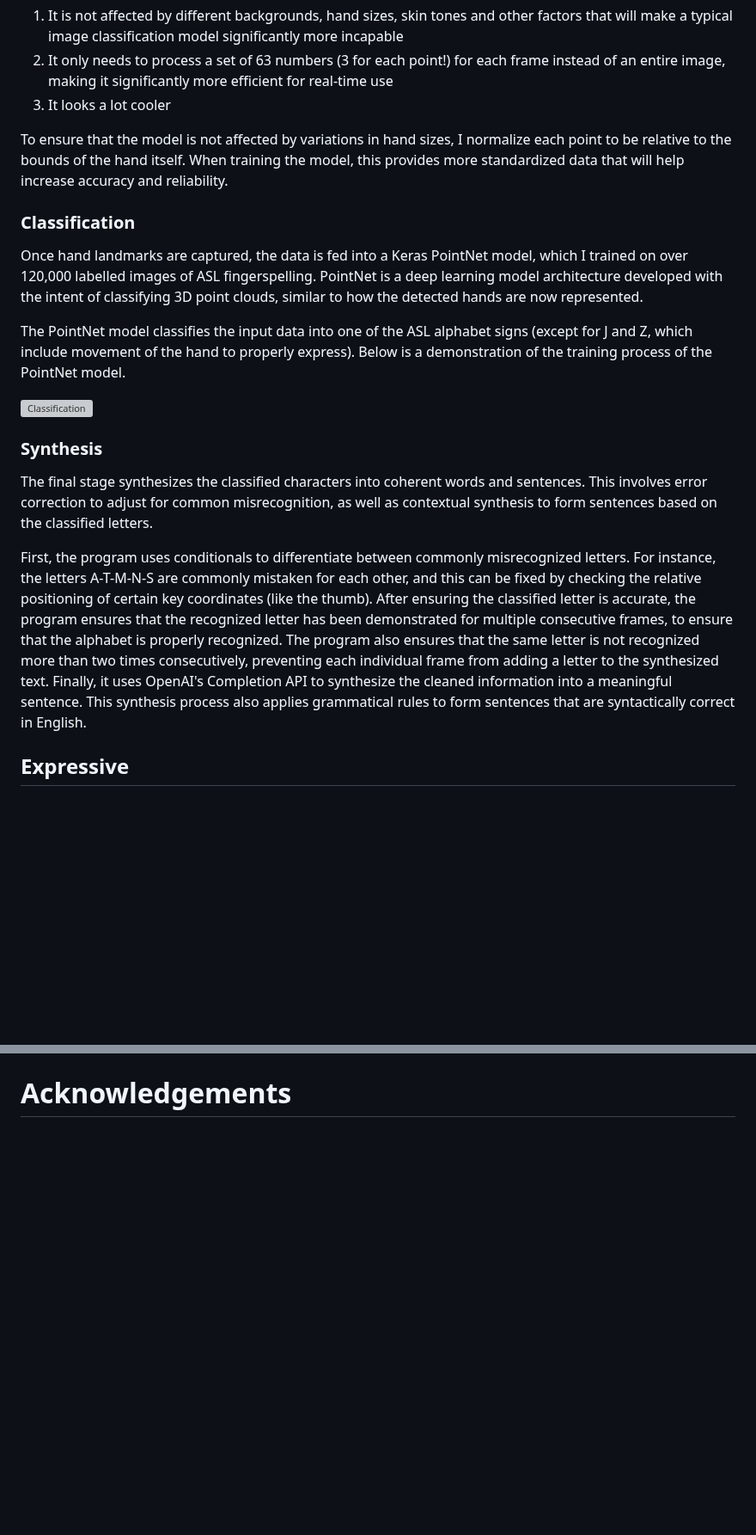
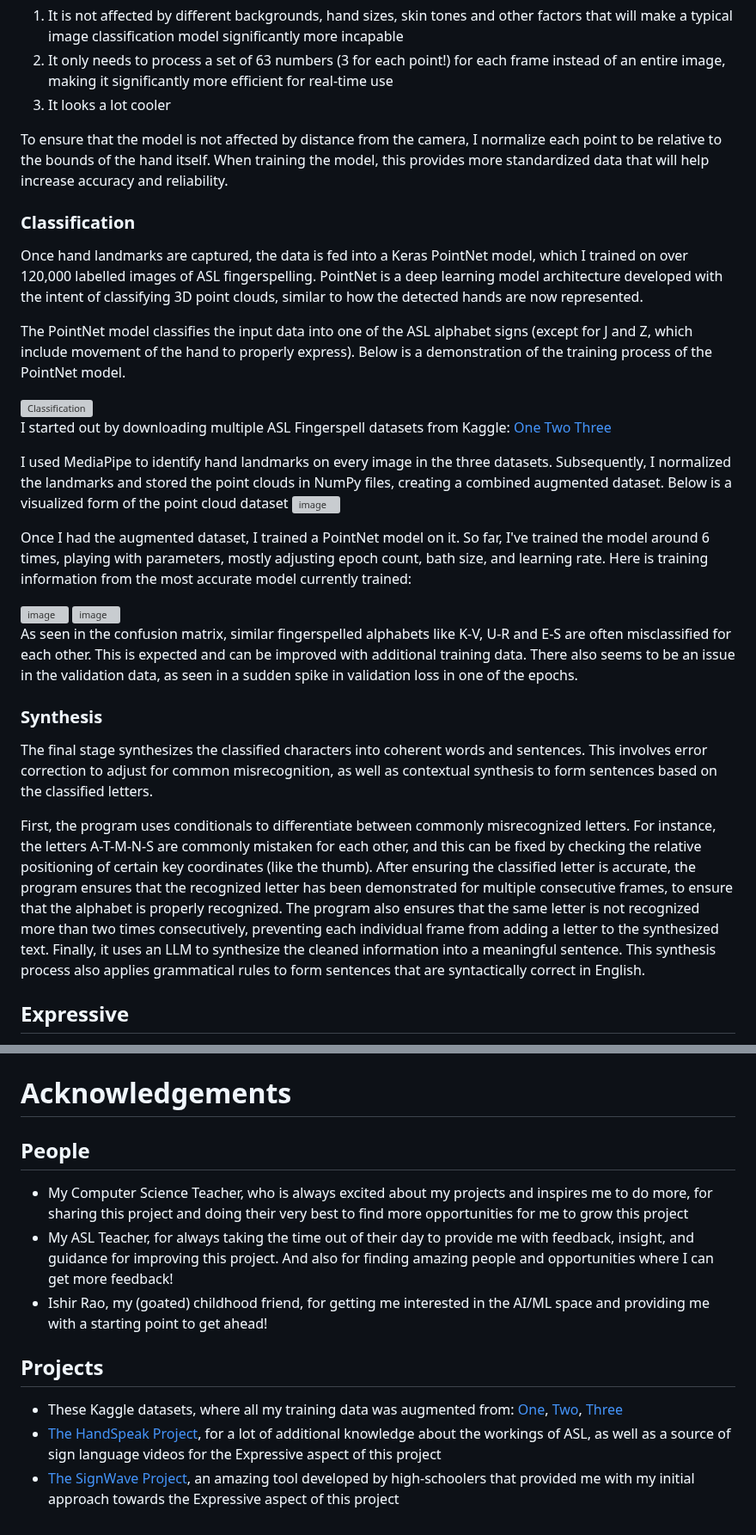
Before and after one commit to kevinjosethomas/sign-language-processing, a Markdown page: README.md, 2 parts joined by grey strips. Shown at 86% size. Drawn GitHub-style; blank space fills up the shorter version; grey boxes are pictures that could not be loaded.

Commit message:
docs: added acknowledgements and other documentation

```diff
--- a/README.md
+++ b/README.md
@@ -96,7 +100,7 @@ By using these points instead of images of hands (like I previously tried!), the
 2. It only needs to process a set of 63 numbers (3 for each point!) for each frame instead of an entire image, making it significantly more efficient for real-time use
 3. It looks a lot cooler
 
-To ensure that the model is not affected by variations in hand sizes, I normalize each point to be relative to the bounds of the hand itself. When training the model, this provides more standardized data that will help increase accuracy and reliability.
+To ensure that the model is not affected by distance from the camera, I normalize each point to be relative to the bounds of the hand itself. When training the model, this provides more standardized data that will help increase accuracy and reliability.
 
 ### Classification
 
@@ -107,11 +111,22 @@ The PointNet model classifies the input data into one of the ASL alphabet signs
 <img alt="Classification" src="https://github.com/kevinjosethomas/sign-language-translation/assets/46242684/5df6c3ed-c06a-48f2-800d-318a4b63925d">
 &ensp;
 
+I started out by downloading multiple ASL Fingerspell datasets from Kaggle: [One](https://www.kaggle.com/datasets/lexset/synthetic-asl-alphabet) [Two](https://www.kaggle.com/datasets/danrasband/asl-alphabet-test) [Three](https://www.kaggle.com/datasets/debashishsau/aslamerican-sign-language-aplhabet-dataset)
+
+I used MediaPipe to identify hand landmarks on every image in the three datasets. Subsequently, I normalized the landmarks and stored the point clouds in NumPy files, creating a combined augmented dataset. Below is a visualized form of the point cloud dataset
+<img width="1136" alt="image" src="https://github.com/kevinjosethomas/sign-language-translation/assets/46242684/d2f87230-199d-4dec-bf96-30945d2c5830">
+
+Once I had the augmented dataset, I trained a PointNet model on it. So far, I've trained the model around 6 times, playing with parameters, mostly adjusting epoch count, bath size, and learning rate. Here is training information from the most accurate model currently trained:
+
+<img alt="image" src="https://github.com/kevinjosethomas/sign-language-translation/assets/46242684/af4472da-8737-4766-bdbb-3412ea4f3274">
+<img alt="image" src="https://github.com/kevinjosethomas/sign-language-translation/assets/46242684/7f892d1a-f8d2-4685-a09a-74130fd124d2">
+
+As seen in the confusion matrix, similar fingerspelled alphabets like K-V, U-R and E-S are often misclassified for each other. This is expected and can be improved with additional training data. There also seems to be an issue in the validation data, as seen in a sudden spike in validation loss in one of the epochs.
 
 ### Synthesis
 The final stage synthesizes the classified characters into coherent words and sentences. This involves error correction to adjust for common misrecognition, as well as contextual synthesis to form sentences based on the classified letters.
 
-First, the program uses conditionals to differentiate between commonly misrecognized letters. For instance, the letters A-T-M-N-S are commonly mistaken for each other, and this can be fixed by checking the relative positioning of certain key coordinates (like the thumb). After ensuring the classified letter is accurate, the program ensures that the recognized letter has been demonstrated for multiple consecutive frames, to ensure that the alphabet is properly recognized. The program also ensures that the same letter is not recognized more than two times consecutively, preventing each individual frame from adding a letter to the synthesized text. Finally, it uses OpenAI's Completion API to synthesize the cleaned information into a meaningful sentence. This synthesis process also applies grammatical rules to form sentences that are syntactically correct in English.
+First, the program uses conditionals to differentiate between commonly misrecognized letters. For instance, the letters A-T-M-N-S are commonly mistaken for each other, and this can be fixed by checking the relative positioning of certain key coordinates (like the thumb). After ensuring the classified letter is accurate, the program ensures that the recognized letter has been demonstrated for multiple consecutive frames, to ensure that the alphabet is properly recognized. The program also ensures that the same letter is not recognized more than two times consecutively, preventing each individual frame from adding a letter to the synthesized text. Finally, it uses an LLM to synthesize the cleaned information into a meaningful sentence. This synthesis process also applies grammatical rules to form sentences that are syntactically correct in English.
 
 ## Expressive
 The expressive component of this project focuses on translating spoken English into ASL, which is visually represented through a 2D animated avatar using ThreeJS.
@@ -136,2 +163,11 @@ Now, since the project is far more capable than it previously was, my vision for
 
 # Acknowledgements
+## People
+- My Computer Science Teacher, who is always excited about my projects and inspires me to do more, for sharing this project and doing their very best to find more opportunities for me to grow this project
+- My ASL Teacher, for always taking the time out of their day to provide me with feedback, insight, and guidance for improving this project. And also for finding amazing people and opportunities where I can get more feedback!
+- Ishir Rao, my (goated) childhood friend, for getting me interested in the AI/ML space and providing me with a starting point to get ahead!
+
+## Projects
+- These Kaggle datasets, where all my training data was augmented from: [One](https://www.kaggle.com/datasets/lexset/synthetic-asl-alphabet), [Two](https://www.kaggle.com/datasets/danrasband/asl-alphabet-test), [Three](https://www.kaggle.com/datasets/debashishsau/aslamerican-sign-language-aplhabet-dataset)
+- [The HandSpeak Project](https://www.handspeak.com/), for a lot of additional knowledge about the workings of ASL, as well as a source of sign language videos for the Expressive aspect of this project
+- [The SignWave Project](https://github.com/tan-ad/SignWave), an amazing tool developed by high-schoolers that provided me with my initial approach towards the Expressive aspect of this project
```
Also changed, not shown: other parts of README.md (+22 -6 lines).
